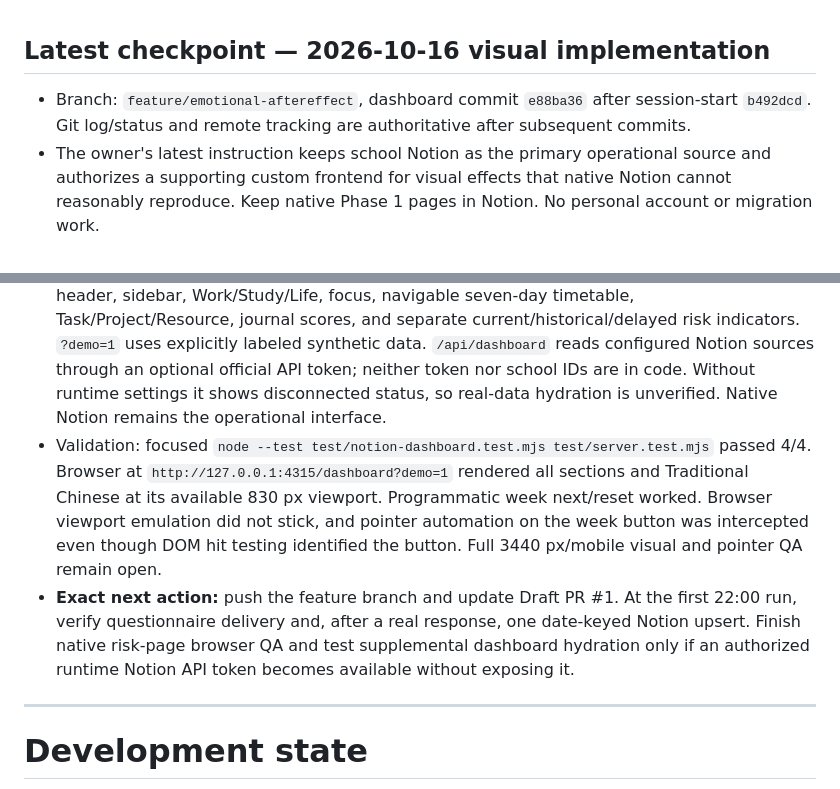
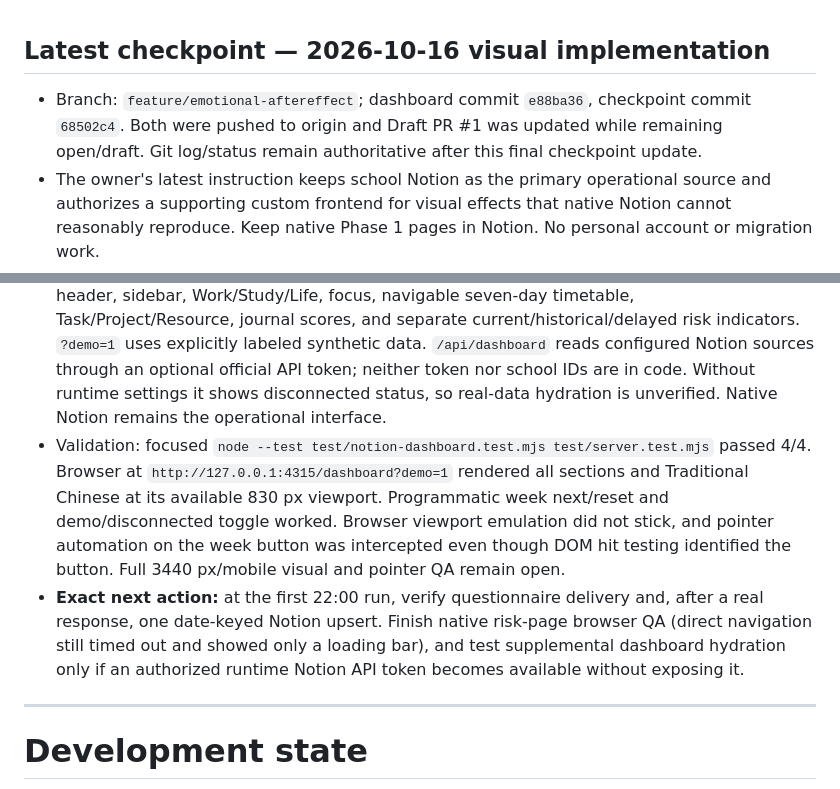
Before and after one commit to zhihao21/personal-ai-os-v4, a Markdown page: docs/DEVELOPMENT_STATE.md, 2 parts joined by grey strips. Drawn GitHub-style.

Commit message:
Record pushed Phase 1 progress and next validation

```diff
--- a/docs/DEVELOPMENT_STATE.md
+++ b/docs/DEVELOPMENT_STATE.md
@@ -1,14 +1,14 @@
 ## Latest checkpoint — 2026-10-16 visual implementation
 
-- Branch: `feature/emotional-aftereffect`, dashboard commit `e88ba36` after session-start `b492dcd`. Git log/status and remote tracking are authoritative after subsequent commits.
+- Branch: `feature/emotional-aftereffect`; dashboard commit `e88ba36`, checkpoint commit `68502c4`. Both were pushed to origin and Draft PR #1 was updated while remaining open/draft. Git log/status remain authoritative after this final checkpoint update.
 - The owner's latest instruction keeps school Notion as the primary operational source and authorizes a supporting custom frontend for visual effects that native Notion cannot reasonably reproduce. Keep native Phase 1 pages in Notion. No personal account or migration work.
 - School Notion hub: added The Unseen header and subtitle, Work/Study/Life navigation cards, Today's Focus, a linked existing schedule calendar, and Task/Project/Resource links. Existing views/records were preserved. MCP readback succeeded; browser showed the new callouts/schedule, though Notion collection requests intermittently failed.
 - School Life Risk Analysis: added current, positive/negative, and historical/delayed callouts. Added one October 15 positive relationship-related medium observation in the existing Emotional Aftereffect event source, related to the existing journal. Exact event time and delayed observations remain unknown. MCP current/positive queries found one case. Closed EA-NEG-001 remains historical high risk 21/24, not an active emergency.
 - School Life Journal: added the missing `重要回憶` rich-text field without changing records. Existing mood/state/composite views remain; formula null behavior is unverified.
 - Configured an enabled local Agent Host daily automation, `Personal AI OS 22:00 journal`, scheduled for 22:00 Asia/Taipei (next run reported 2026-10-16 14:00 UTC). Its private prompt asks the full questionnaire and requires date-keyed upsert, duplicate detection, and preservation of unanswered fields/timestamps. One manual dispatch completed a dry run: verified school account/schema, queried zero journal records for today, and made no write outside the evening window. The dispatch tool also emitted a contradictory start error. Verify first actual 22:00 notification, response, and Notion upsert before claiming end-to-end reliability. This is not automatic Codex session recovery.
 - Added `/dashboard` in the existing local app: dark responsive visual dashboard with The Unseen header, sidebar, Work/Study/Life, focus, navigable seven-day timetable, Task/Project/Resource, journal scores, and separate current/historical/delayed risk indicators. `?demo=1` uses explicitly labeled synthetic data. `/api/dashboard` reads configured Notion sources through an optional official API token; neither token nor school IDs are in code. Without runtime settings it shows disconnected status, so real-data hydration is unverified. Native Notion remains the operational interface.
-- Validation: focused `node --test test/notion-dashboard.test.mjs test/server.test.mjs` passed 4/4. Browser at `http://127.0.0.1:4315/dashboard?demo=1` rendered all sections and Traditional Chinese at its available 830 px viewport. Programmatic week next/reset worked. Browser viewport emulation did not stick, and pointer automation on the week button was intercepted even though DOM hit testing identified the button. Full 3440 px/mobile visual and pointer QA remain open.
-- **Exact next action:** push the feature branch and update Draft PR #1. At the first 22:00 run, verify questionnaire delivery and, after a real response, one date-keyed Notion upsert. Finish native risk-page browser QA and test supplemental dashboard hydration only if an authorized runtime Notion API token becomes available without exposing it.
+- Validation: focused `node --test test/notion-dashboard.test.mjs test/server.test.mjs` passed 4/4. Browser at `http://127.0.0.1:4315/dashboard?demo=1` rendered all sections and Traditional Chinese at its available 830 px viewport. Programmatic week next/reset and demo/disconnected toggle worked. Browser viewport emulation did not stick, and pointer automation on the week button was intercepted even though DOM hit testing identified the button. Full 3440 px/mobile visual and pointer QA remain open.
+- **Exact next action:** at the first 22:00 run, verify questionnaire delivery and, after a real response, one date-keyed Notion upsert. Finish native risk-page browser QA (direct navigation still timed out and showed only a loading bar), and test supplemental dashboard hydration only if an authorized runtime Notion API token becomes available without exposing it.
 
 ---
 # Development state
```
